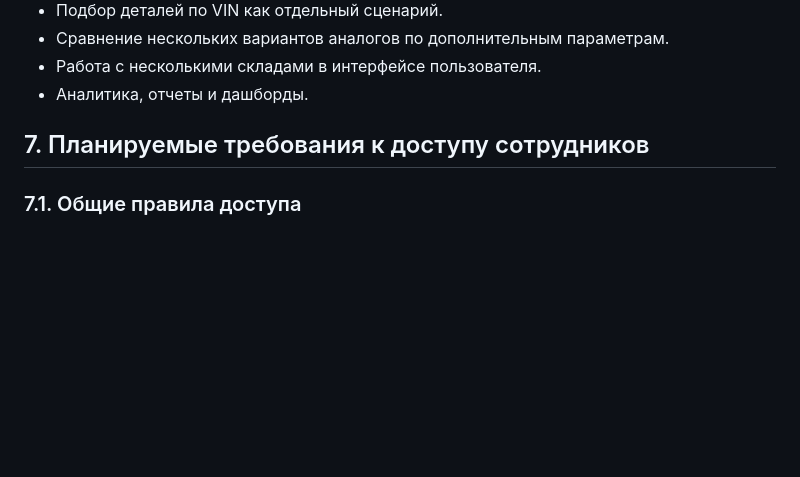
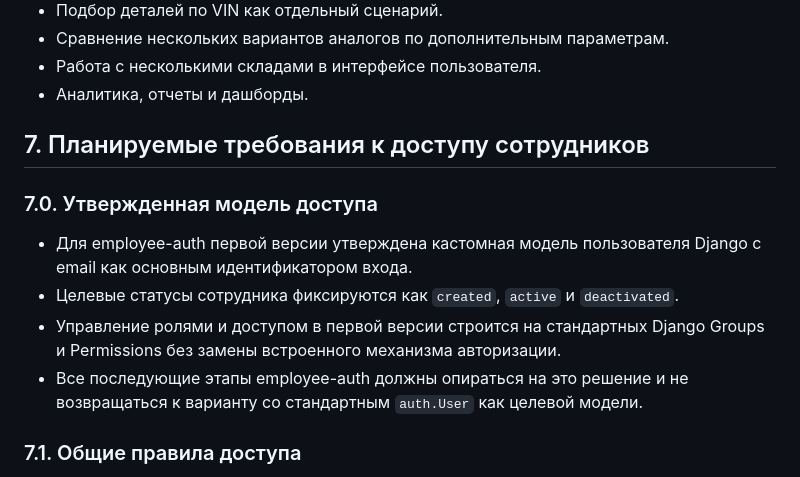
Before and after one commit to LipatovCore/AutoPartsSync, a Markdown page: docs/requirements.md, the part around the change. Rendered like a GitHub page; blank space fills up the shorter version.

Commit message:
docs(auth): завершен первый этап плана employee-auth (#13)

```diff
--- a/docs/requirements.md
+++ b/docs/requirements.md
@@ -137,6 +137,13 @@
 
 ## 7. Планируемые требования к доступу сотрудников
 
+### 7.0. Утвержденная модель доступа
+
+- Для employee-auth первой версии утверждена кастомная модель пользователя Django с email как основным идентификатором входа.
+- Целевые статусы сотрудника фиксируются как `created`, `active` и `deactivated`.
+- Управление ролями и доступом в первой версии строится на стандартных Django Groups и Permissions без замены встроенного механизма авторизации.
+- Все последующие этапы employee-auth должны опираться на это решение и не возвращаться к варианту со стандартным `auth.User` как целевой модели.
+
 ### 7.1. Общие правила доступа
 
 - Доступ к системе остается закрытым и доступен только сотрудникам, которых создал администратор системы.
```
Also changed, not shown: docs/architecture.md (+3 -1 lines), docs/employee-auth-plan.md (+1 -1 lines).
